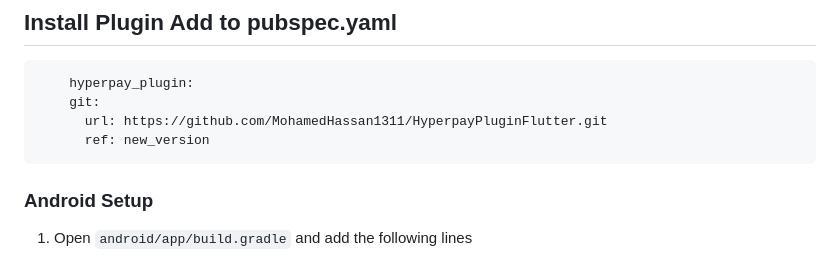
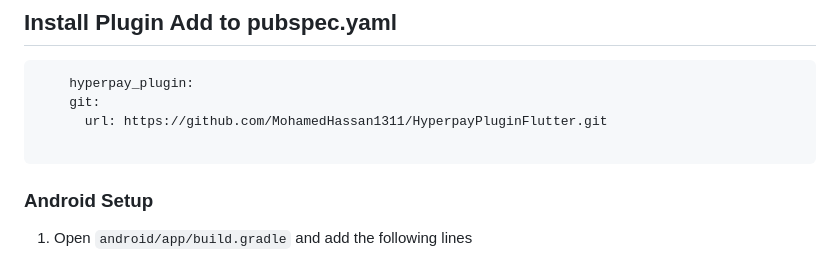
Before and after one commit to MohamedHassan1311/HyperpayPluginFlutter, a Markdown page: README.md, the part around the change. Drawn GitHub-style.

````diff
--- a/README.md
+++ b/README.md
@@ -20,7 +20,7 @@ The HyperPay platform offers a complete, easy-to-use guide to enable seamless in
     hyperpay_plugin:
     git:
       url: https://github.com/MohamedHassan1311/HyperpayPluginFlutter.git
-      ref: new_version
+
 ```
 
 ### Android Setup
````
